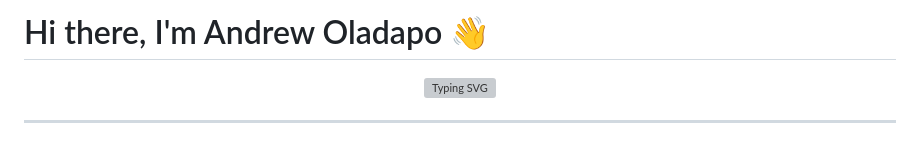
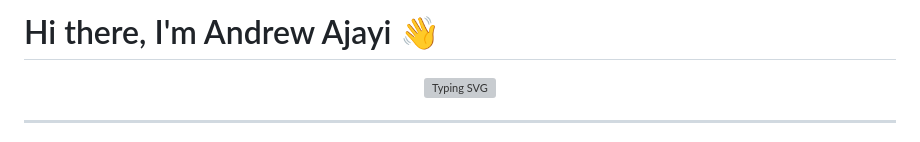
Before and after one commit to skillful-crypto/andrewskillful.github.io, a Markdown page: README.md, the part around the change. Rendered like a GitHub page; grey boxes are pictures that could not be loaded.

Commit message:
Update name from Andrew Oladapo to Andrew Ajayi

```diff
--- a/README.md
+++ b/README.md
@@ -1,4 +1,4 @@
-# Hi there, I'm Andrew Oladapo 👋
+# Hi there, I'm Andrew Ajayi 👋
 
 <div align="center">
 
```
